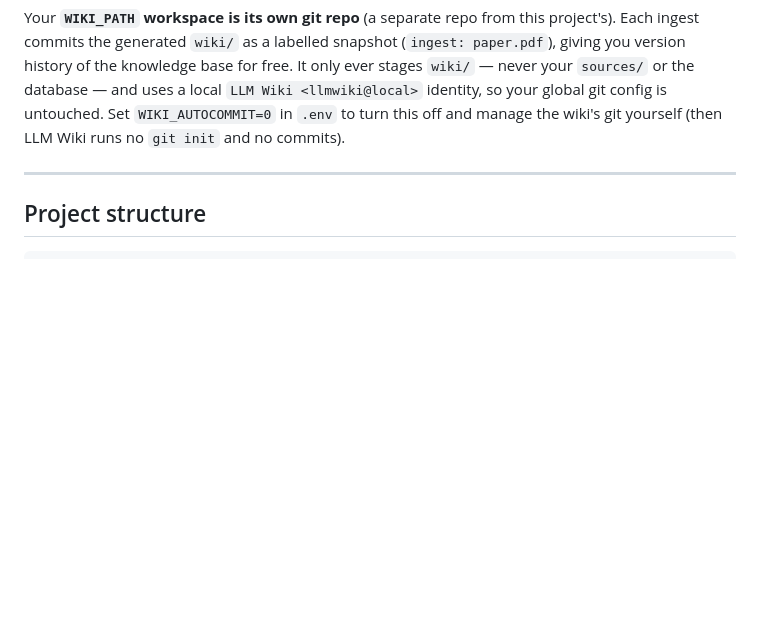
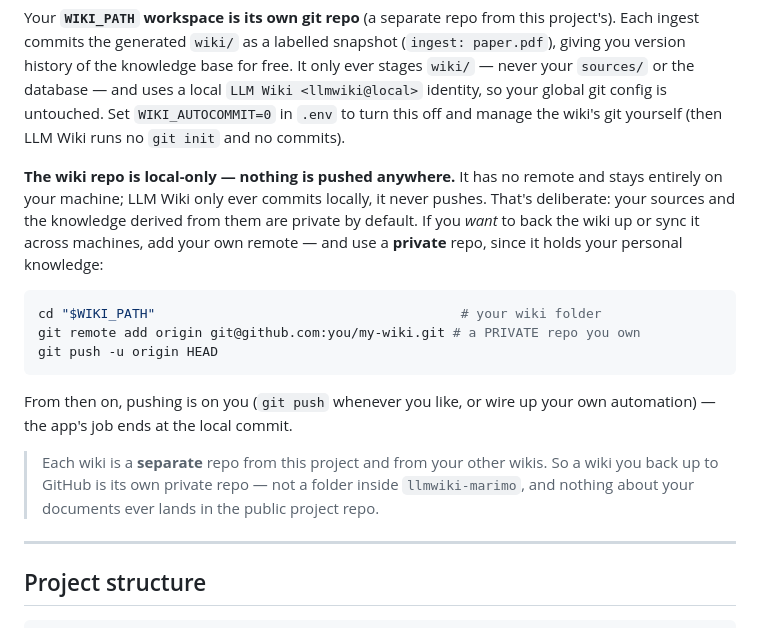
Before and after one commit to Clod/llmwiki-marimo, a Markdown page: README.md, the part around the change. Rendered like a GitHub page; blank space fills up the shorter version.

Commit message:
docs: explain the wiki is a local-only git repo + how to back it up
Clarify in 'What ends up on disk' that each wiki repo has no remote and is
never pushed (private by default), and show how to add your own PRIVATE
remote + push if you want backup/sync. Note each wiki is its own repo, so
documents never reach the public project repo.

````diff
--- a/README.md
+++ b/README.md
@@ -69,6 +69,27 @@ It only ever stages `wiki/` — never your `sources/` or the database — and us
 local `LLM Wiki <llmwiki@local>` identity, so your global git config is untouched.
 Set `WIKI_AUTOCOMMIT=0` in `.env` to turn this off and manage the wiki's git
 yourself (then LLM Wiki runs no `git init` and no commits).
+
+**The wiki repo is local-only — nothing is pushed anywhere.** It has no remote
+and stays entirely on your machine; LLM Wiki only ever commits locally, it never
+pushes. That's deliberate: your sources and the knowledge derived from them are
+private by default. If you *want* to back the wiki up or sync it across machines,
+add your own remote — and use a **private** repo, since it holds your personal
+knowledge:
+
+```bash
+cd "$WIKI_PATH"                                       # your wiki folder
+git remote add origin git@github.com:you/my-wiki.git # a PRIVATE repo you own
+git push -u origin HEAD
+```
+
+From then on, pushing is on you (`git push` whenever you like, or wire up your
+own automation) — the app's job ends at the local commit.
+
+> Each wiki is a **separate** repo from this project and from your other wikis.
+> So a wiki you back up to GitHub is its own private repo — not a folder inside
+> `llmwiki-marimo`, and nothing about your documents ever lands in the public
+> project repo.
 
 ---
 
````
